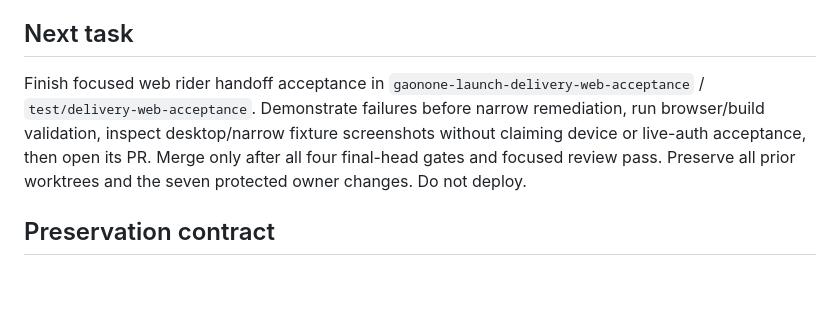
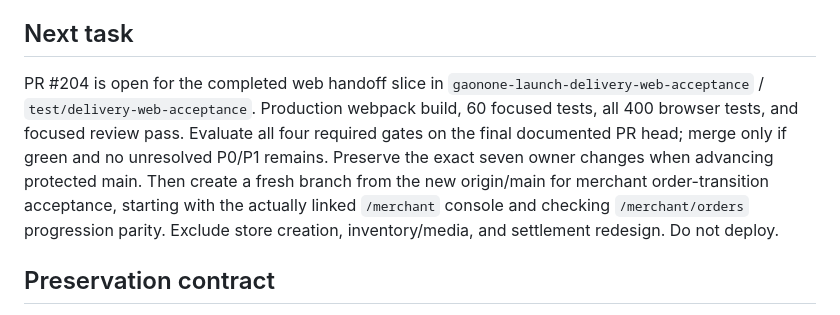
Before and after one commit to rishi-raj-AI/AI-Powered_Market, a Markdown page: docs/launch/15_SESSION_HANDOFF.md, the part around the change. Rendered like a GitHub page; blank space fills up the shorter version.

Commit message:
docs: record web handoff acceptance PR

```diff
--- a/docs/launch/15_SESSION_HANDOFF.md
+++ b/docs/launch/15_SESSION_HANDOFF.md
@@ -159,7 +159,7 @@ Firebase project/server credentials; OAuth origins; Android/iOS configuration an
 
 ## Next task
 
-Finish focused web rider handoff acceptance in `gaonone-launch-delivery-web-acceptance` / `test/delivery-web-acceptance`. Demonstrate failures before narrow remediation, run browser/build validation, inspect desktop/narrow fixture screenshots without claiming device or live-auth acceptance, then open its PR. Merge only after all four final-head gates and focused review pass. Preserve all prior worktrees and the seven protected owner changes. Do not deploy.
+PR #204 is open for the completed web handoff slice in `gaonone-launch-delivery-web-acceptance` / `test/delivery-web-acceptance`. Production webpack build, 60 focused tests, all 400 browser tests, and focused review pass. Evaluate all four required gates on the final documented PR head; merge only if green and no unresolved P0/P1 remains. Preserve the exact seven owner changes when advancing protected main. Then create a fresh branch from the new origin/main for merchant order-transition acceptance, starting with the actually linked `/merchant` console and checking `/merchant/orders` progression parity. Exclude store creation, inventory/media, and settlement redesign. Do not deploy.
 
 ## Preservation contract
 
```
Also changed, not shown: docs/launch/00_CURRENT_STATE.md (+1 -1 lines), docs/launch/LAUNCH_STATUS.md (+2 -2 lines).
